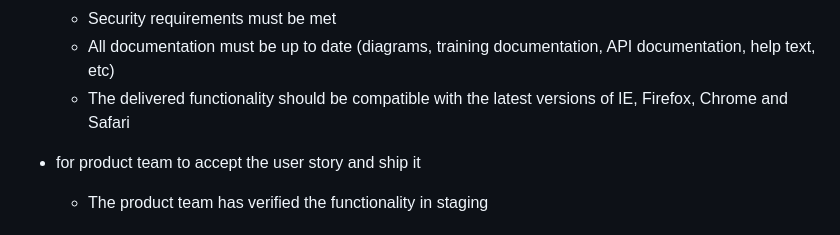
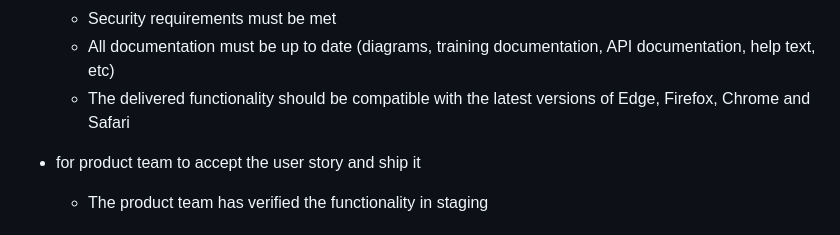
Before and after one commit to akhealth/EIS-Modernization, a Markdown page: how-we-work.md, the part around the change. Drawn GitHub-style.

```diff
--- a/how-we-work.md
+++ b/how-we-work.md
@@ -64,7 +64,7 @@ So that we can work more efficiently and be confident in the quality of the work
   * The delivered functionality should be 508 compliant
   * Security requirements must be met
   * All documentation must be up to date (diagrams, training documentation, API documentation, help text, etc)
-  * The delivered functionality should be compatible with the latest versions of IE, Firefox, Chrome and Safari
+  * The delivered functionality should be compatible with the latest versions of Edge, Firefox, Chrome and Safari
 
 * for product team to accept the user story and ship it
   * The product team has verified the functionality in staging
```
